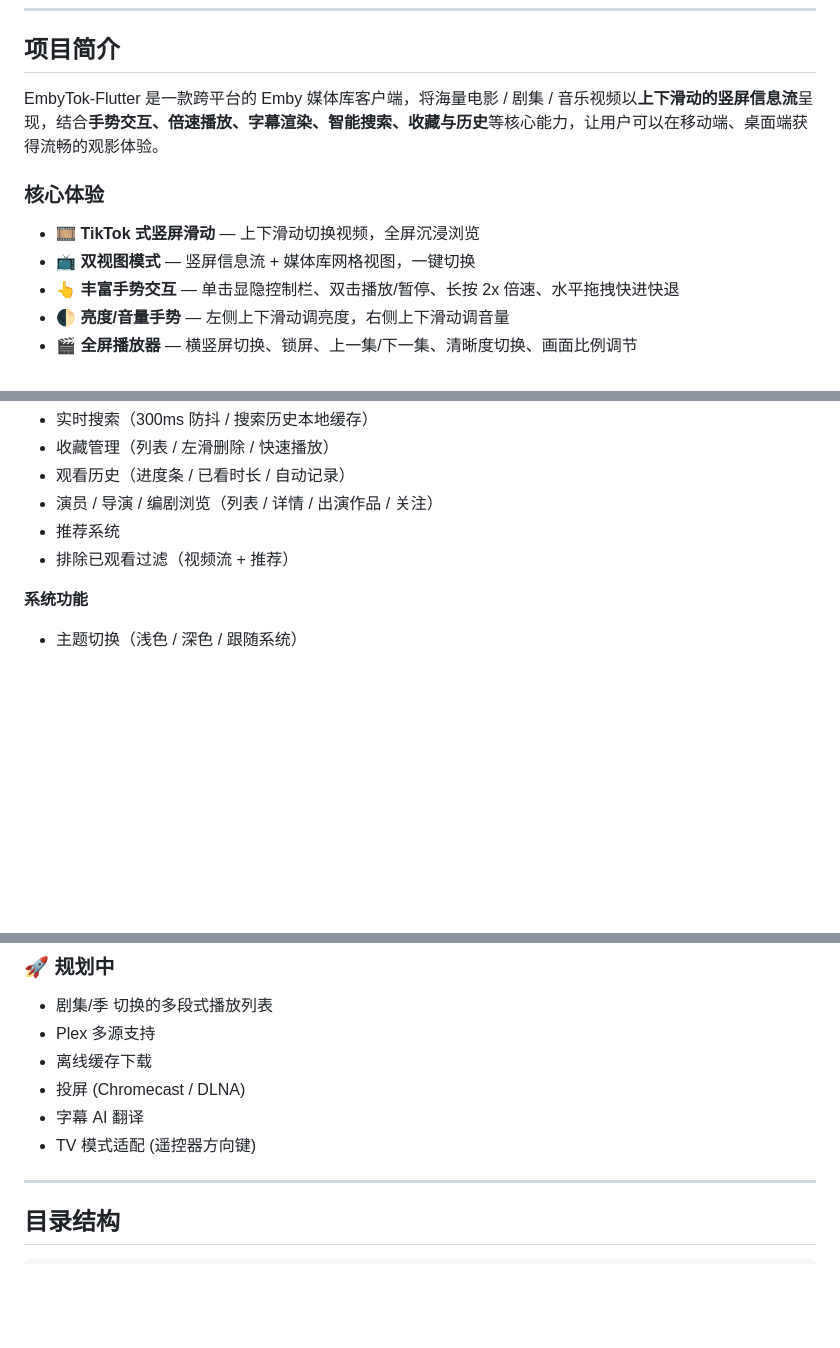
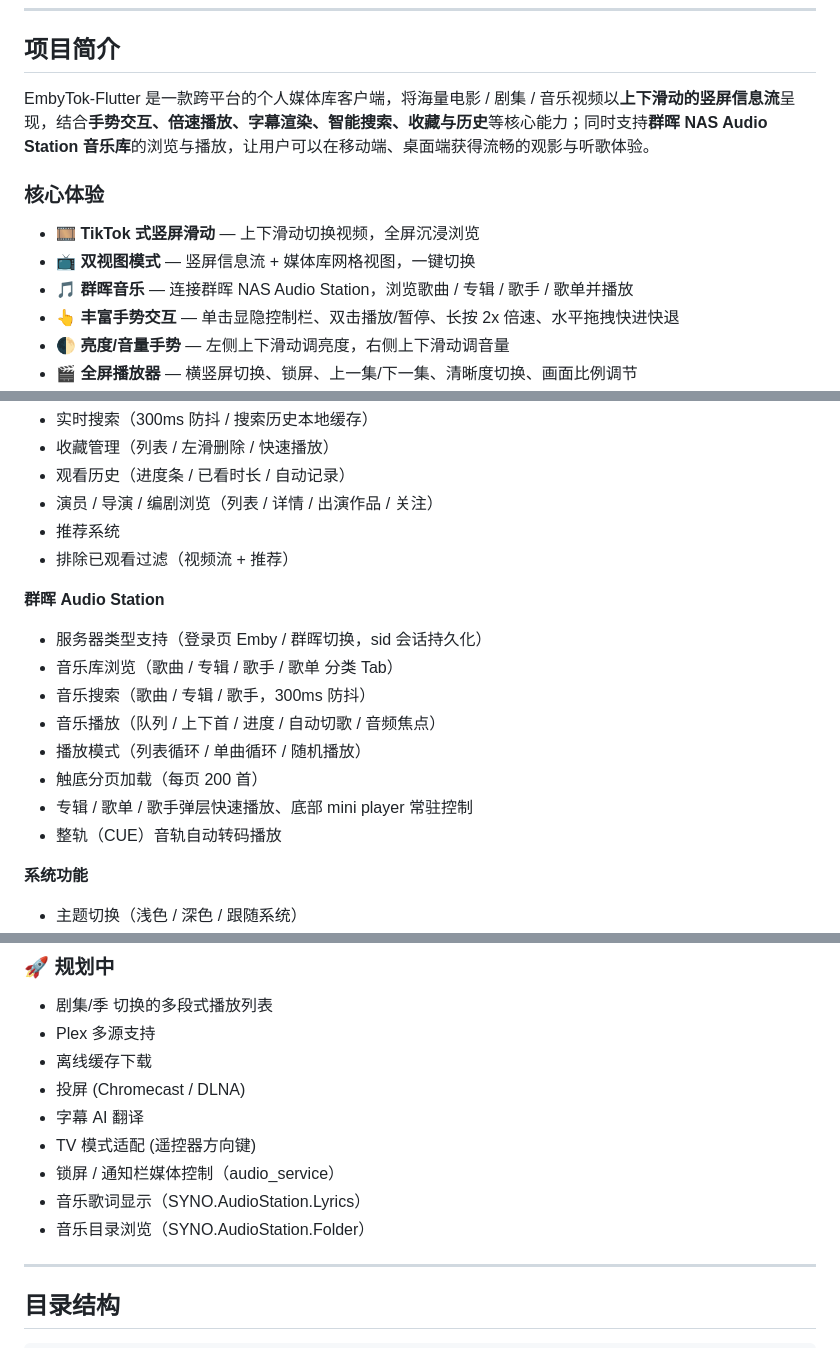
Before and after one commit to 1525745393/EmbyTok-Flutter, a Markdown page: README.md, 3 parts joined by grey strips. GitHub-like rendering; blank space fills up the shorter version.

Commit message:
docs: 更新 README（群晖 Audio Station 支持）
- 项目简介补充群晖 NAS Audio Station 音乐库能力
- 已实现清单新增群晖音乐分组（浏览/搜索/播放/播放模式/分页）
- 规划中新增锁屏媒体控制、歌词显示、目录浏览

```diff
--- a/README.md
+++ b/README.md
@@ -24,12 +24,13 @@
 
 ## 项目简介
 
-EmbyTok-Flutter 是一款跨平台的 Emby 媒体库客户端，将海量电影 / 剧集 / 音乐视频以**上下滑动的竖屏信息流**呈现，结合**手势交互、倍速播放、字幕渲染、智能搜索、收藏与历史**等核心能力，让用户可以在移动端、桌面端获得流畅的观影体验。
+EmbyTok-Flutter 是一款跨平台的个人媒体库客户端，将海量电影 / 剧集 / 音乐视频以**上下滑动的竖屏信息流**呈现，结合**手势交互、倍速播放、字幕渲染、智能搜索、收藏与历史**等核心能力；同时支持**群晖 NAS Audio Station 音乐库**的浏览与播放，让用户可以在移动端、桌面端获得流畅的观影与听歌体验。
 
 ### 核心体验
 
 - 🎞️ **TikTok 式竖屏滑动** — 上下滑动切换视频，全屏沉浸浏览
 - 📺 **双视图模式** — 竖屏信息流 + 媒体库网格视图，一键切换
+- 🎵 **群晖音乐** — 连接群晖 NAS Audio Station，浏览歌曲 / 专辑 / 歌手 / 歌单并播放
 - 👆 **丰富手势交互** — 单击显隐控制栏、双击播放/暂停、长按 2x 倍速、水平拖拽快进快退
 - 🌓 **亮度/音量手势** — 左侧上下滑动调亮度，右侧上下滑动调音量
 - 🎬 **全屏播放器** — 横竖屏切换、锁屏、上一集/下一集、清晰度切换、画面比例调节
@@ -85,6 +86,16 @@ EmbyTok-Flutter 是一款跨平台的 Emby 媒体库客户端，将海量电影
 - 推荐系统
 - 排除已观看过滤（视频流 + 推荐）
 
+**群晖 Audio Station**
+- 服务器类型支持（登录页 Emby / 群晖切换，sid 会话持久化）
+- 音乐库浏览（歌曲 / 专辑 / 歌手 / 歌单 分类 Tab）
+- 音乐搜索（歌曲 / 专辑 / 歌手，300ms 防抖）
+- 音乐播放（队列 / 上下首 / 进度 / 自动切歌 / 音频焦点）
+- 播放模式（列表循环 / 单曲循环 / 随机播放）
+- 触底分页加载（每页 200 首）
+- 专辑 / 歌单 / 歌手弹层快速播放、底部 mini player 常驻控制
+- 整轨（CUE）音轨自动转码播放
+
 **系统功能**
 - 主题切换（浅色 / 深色 / 跟随系统）
 - 媒体库多来源选择
@@ -100,6 +111,9 @@ EmbyTok-Flutter 是一款跨平台的 Emby 媒体库客户端，将海量电影
 - 投屏 (Chromecast / DLNA)
 - 字幕 AI 翻译
 - TV 模式适配 (遥控器方向键)
+- 锁屏 / 通知栏媒体控制（audio_service）
+- 音乐歌词显示（SYNO.AudioStation.Lyrics）
+- 音乐目录浏览（SYNO.AudioStation.Folder）
 
 ---
 
```
Also changed, not shown: other parts of README.md (+1 -1 lines).
